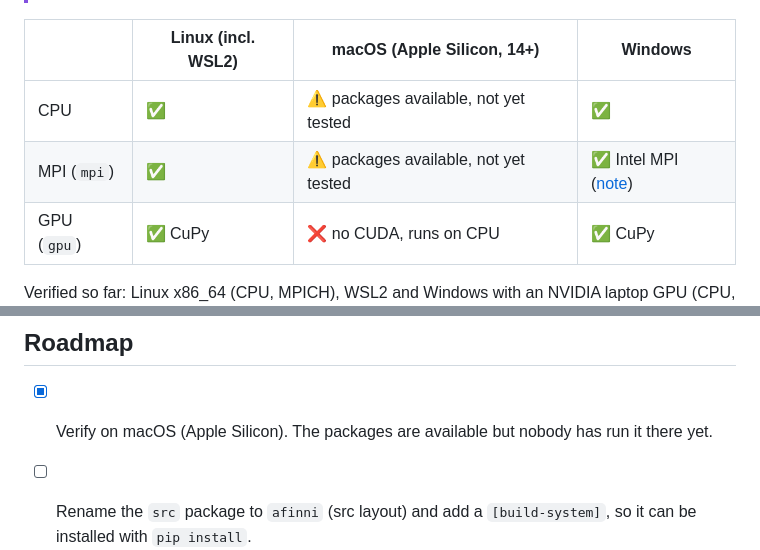
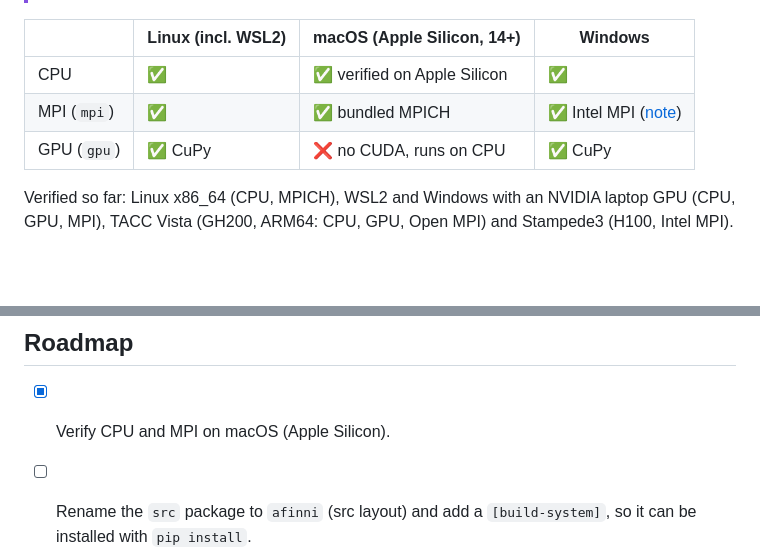
Before and after one commit to ut-padas/affini, a Markdown page: README.md, 2 parts joined by grey strips. Drawn GitHub-style; blank space fills up the shorter version.

Commit message:
Mark macOS CPU and MPI support as verified
Update the platform table and completed macOS roadmap item.

Co-Authored-By: Claude Opus 5.5 <noreply@anthropic.com>
Co-Authored-By: Codex <noreply@openai.com>

```diff
--- a/README.md
+++ b/README.md
@@ -37,8 +37,8 @@ Optional backends are uv *extras*; combine them freely, e.g. `uv sync --extra gp
 
 |             | Linux (incl. WSL2) | macOS (Apple Silicon, 14+)           | Windows                                                             |
 | ----------- | ------------------ | ------------------------------------ | ------------------------------------------------------------------- |
-| CPU         | ✅                  | ⚠️ packages available, not yet tested | ✅                                                                   |
-| MPI (`mpi`) | ✅                  | ⚠️ packages available, not yet tested | ✅ Intel MPI ([note](examples/USAGE.md#running-on-cpu-gpu-and-mpi))  |
+| CPU         | ✅                  | ✅ verified on Apple Silicon          | ✅                                                                   |
+| MPI (`mpi`) | ✅                  | ✅ bundled MPICH                     | ✅ Intel MPI ([note](examples/USAGE.md#running-on-cpu-gpu-and-mpi))  |
 | GPU (`gpu`) | ✅ CuPy             | ❌ no CUDA, runs on CPU               | ✅ CuPy                                                              |
 
 Verified so far: Linux x86_64 (CPU, MPICH), WSL2 and Windows with an NVIDIA laptop GPU
@@ -86,7 +86,7 @@ uv run ruff format .            # format
 
 ## Roadmap
 
-- [x] Verify on macOS (Apple Silicon). The packages are available but nobody has run it there yet.
+- [x] Verify CPU and MPI on macOS (Apple Silicon).
 - [ ] Rename the `src` package to `afinni` (src layout) and add a `[build-system]`, so it can be installed with `pip install`.
 - [ ] Move `jax`/`diffrax` to an optional extra. `afinni_launcher.py` currently imports `jax` at top level.
 - [ ] Publish `knndbscan` to PyPI. It currently comes only from TestPyPI and Linux.
```
